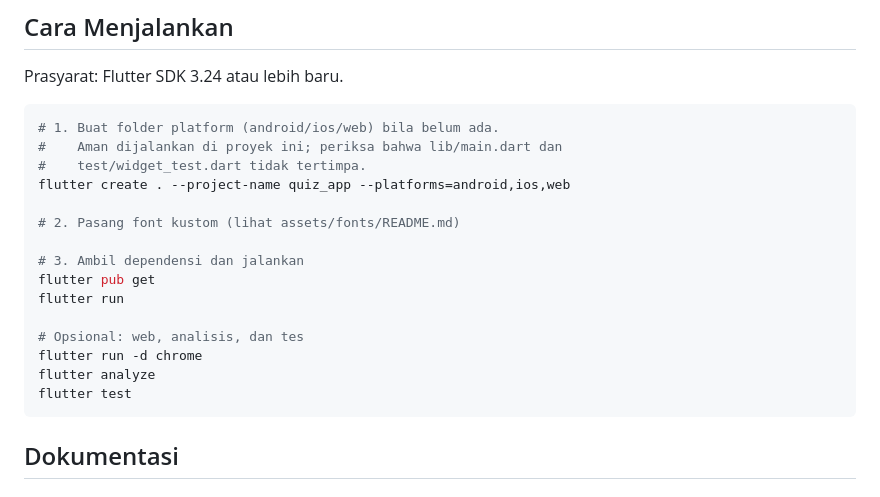
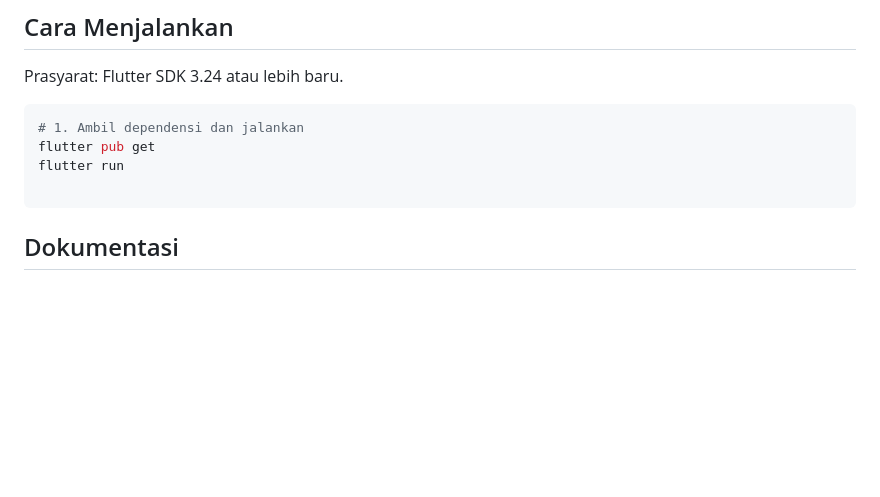
Before and after one commit to JuanCarlosSimanungkalit/uts_Lab_pemmob, a Markdown page: README.md, the part around the change. GitHub-like rendering; blank space fills up the shorter version.

Commit message:
Simplify Flutter setup instructions in README
Removed initial setup instructions for Flutter project and retained only the dependency fetching and running commands.

````diff
--- a/README.md
+++ b/README.md
@@ -73,21 +73,10 @@ tools/generate_assets.py       # pembuat gambar aset
 Prasyarat: Flutter SDK 3.24 atau lebih baru.
 
 ```bash
-# 1. Buat folder platform (android/ios/web) bila belum ada.
-#    Aman dijalankan di proyek ini; periksa bahwa lib/main.dart dan
-#    test/widget_test.dart tidak tertimpa.
-flutter create . --project-name quiz_app --platforms=android,ios,web
-
-# 2. Pasang font kustom (lihat assets/fonts/README.md)
-
-# 3. Ambil dependensi dan jalankan
+# 1. Ambil dependensi dan jalankan
 flutter pub get
 flutter run
 
-# Opsional: web, analisis, dan tes
-flutter run -d chrome
-flutter analyze
-flutter test
 ```
 
 ## Dokumentasi
````
